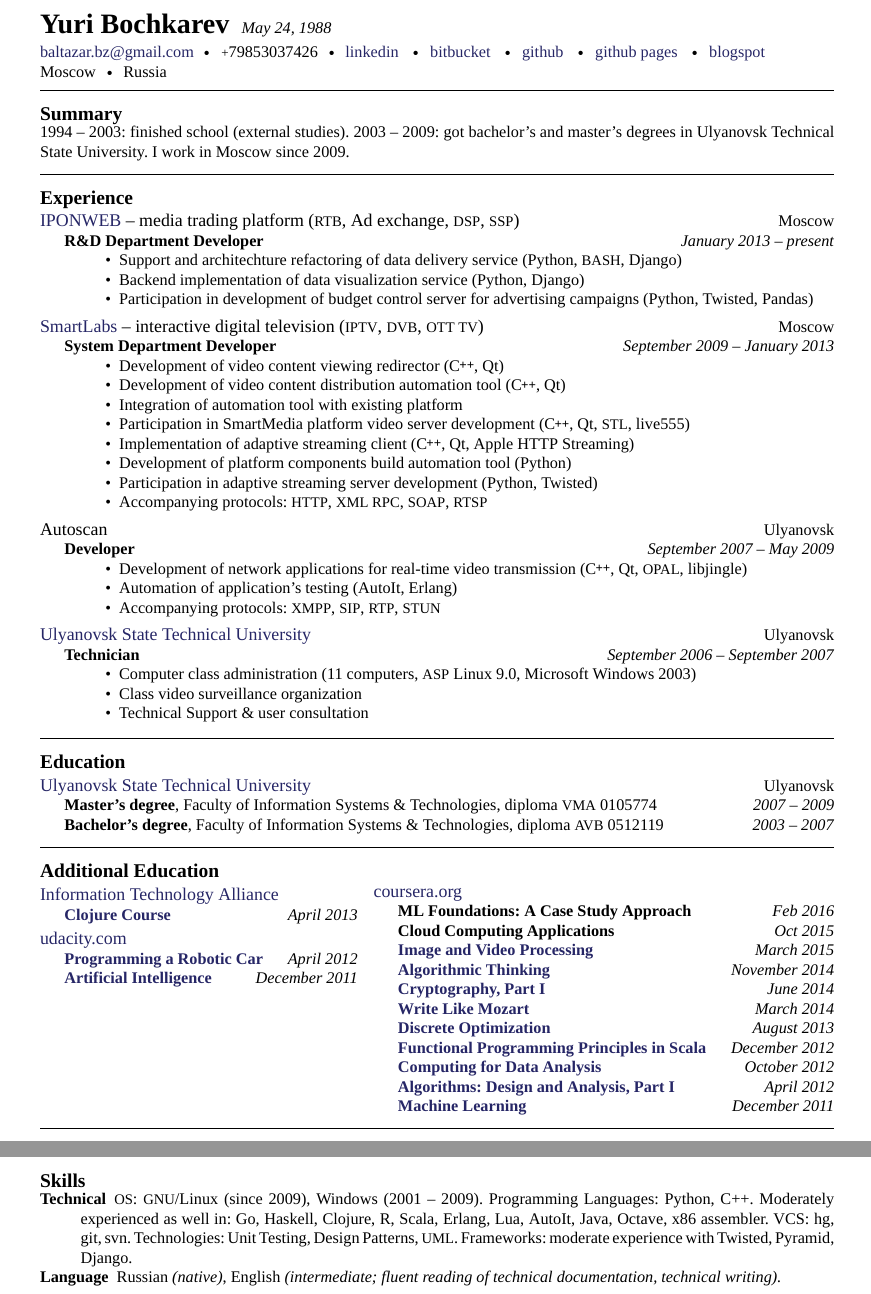
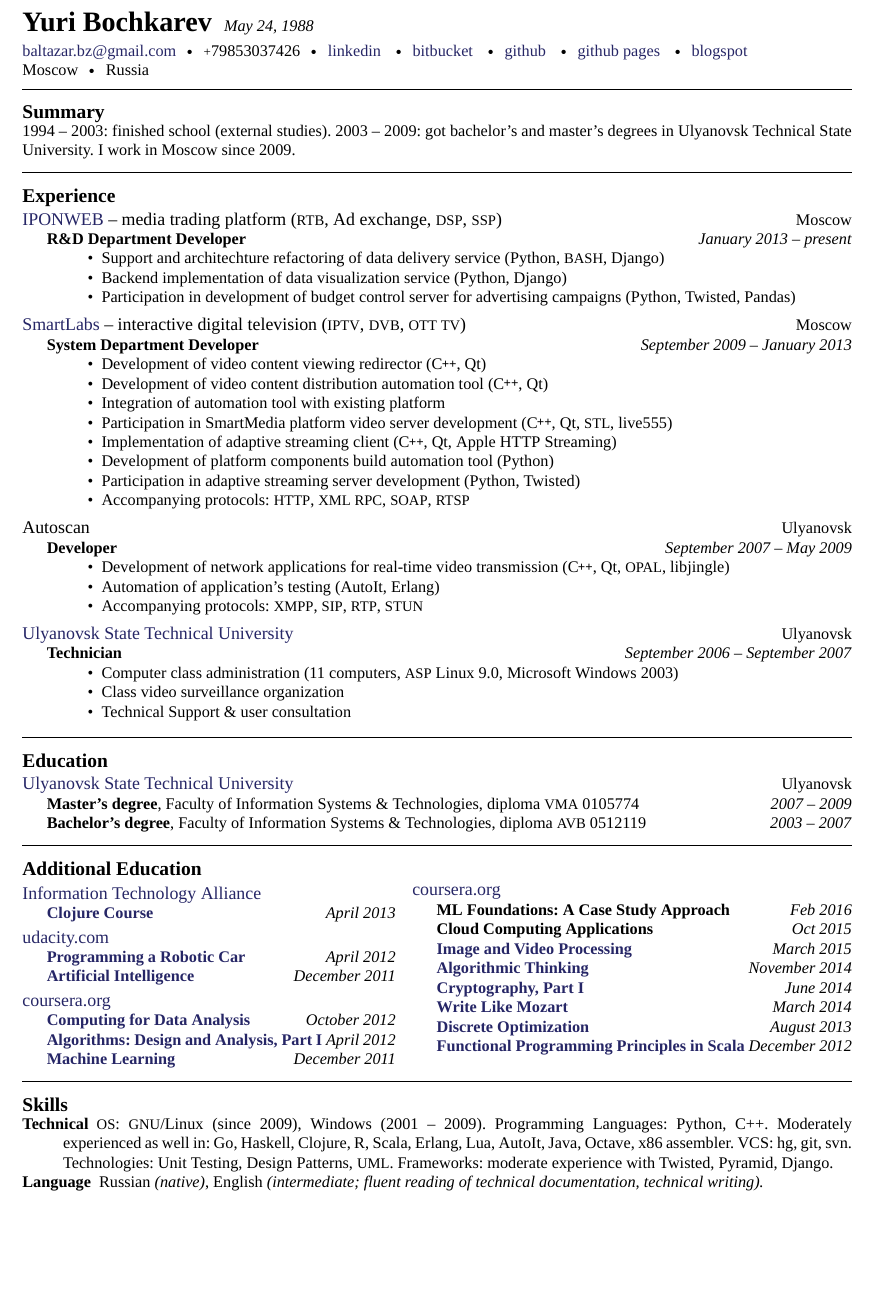
Before and after one commit to balta2ar/resume, a LaTeX CV (yuri-bochkarev-en-resume.tex, which reads resume-commands.tex): two parts of pages 1 and 2 of 2 before the commit and part of the page after it, the two joined at a grey line, cut so that both start at the same text, the shorter picture padded with empty space. Compiled offline with XeLaTeX; a missing font is replaced by an installed copy or a similar font.

Commit message:
move some courses to the left column in EN version to fit the space

```diff
--- a/resume-commands.tex
+++ b/resume-commands.tex
@@ -35,7 +35,7 @@
 
 %%% LOAD AND SETUP PACKAGES
 
-\usepackage[a4paper,margin=0.75in]{geometry}
+\usepackage[a4paper,margin=0.6in]{geometry}
 %\usepackage{mdwlist}   % to finetue lists with a inline heading and indented content (see Experiences)
 %\usepackage{showframe}
 \usepackage{multicol}  % for multiple column text
--- a/yuri-bochkarev-en-resume.tex
+++ b/yuri-bochkarev-en-resume.tex
@@ -204,7 +204,7 @@
 \roottitlelined{Additional Education}
 
 \vspace{-0.7em}
-\begin{minipage}[t]{0.40\textwidth}
+\begin{minipage}[t]{0.45\textwidth}
 \setlength\abovedisplayskip{0pt}
 \job
     {\href{http://ita.by}{Information Technology Alliance}}
@@ -231,9 +231,29 @@
             {December 2011}
             {}
     }
+\job
+    {\href{http://www.coursera.org}{coursera.org}}
+    {}
+    {
+        \position
+            {\href{https://docs.google.com/document/d/1Rh_5PSFQBBtEwMZIa5r69H5ONOjpX5jfiPorFIvQg5Y/edit}
+                  {Computing for Data Analysis}}
+            {October 2012}
+            {}
+        \position
+            {\href{https://docs.google.com/document/d/1j6LlyJUGM03TxqSImyHeHoa16dSCLZQop6zmrPe8YOw/edit}
+                  {Algorithms: Design and Analysis, Part I}}
+            {April 2012}
+            {}
+        \position
+            {\href{https://docs.google.com/document/d/11OT8thqIgBiwM80D_HjpiGtKTz5CnxiITPG_H6QbuUA/edit}
+                  {Machine Learning}}
+            {December 2011}
+            {}
+    }
 \end{minipage}
 \hfill
-\begin{minipage}[t]{0.58\textwidth}
+\begin{minipage}[t]{0.53\textwidth}
 \setlength\abovedisplayskip{0pt}
 \job
     {\href{http://www.coursera.org}{coursera.org}}
@@ -279,21 +299,6 @@
                   {Functional Programming Principles in Scala}}
             {December 2012}
             {}
-        \position
-            {\href{https://docs.google.com/document/d/1Rh_5PSFQBBtEwMZIa5r69H5ONOjpX5jfiPorFIvQg5Y/edit}
-                  {Computing for Data Analysis}}
-            {October 2012}
-            {}
-        \position
-            {\href{https://docs.google.com/document/d/1j6LlyJUGM03TxqSImyHeHoa16dSCLZQop6zmrPe8YOw/edit}
-                  {Algorithms: Design and Analysis, Part I}}
-            {April 2012}
-            {}
-        \position
-            {\href{https://docs.google.com/document/d/11OT8thqIgBiwM80D_HjpiGtKTz5CnxiITPG_H6QbuUA/edit}
-                  {Machine Learning}}
-            {December 2011}
-            {}
     }
 \end{minipage}
 
```
Also changed, not shown: pdf/yuri-bochkarev-en-resume.pdf, pdf/yuri-bochkarev-ru-resume.pdf.
